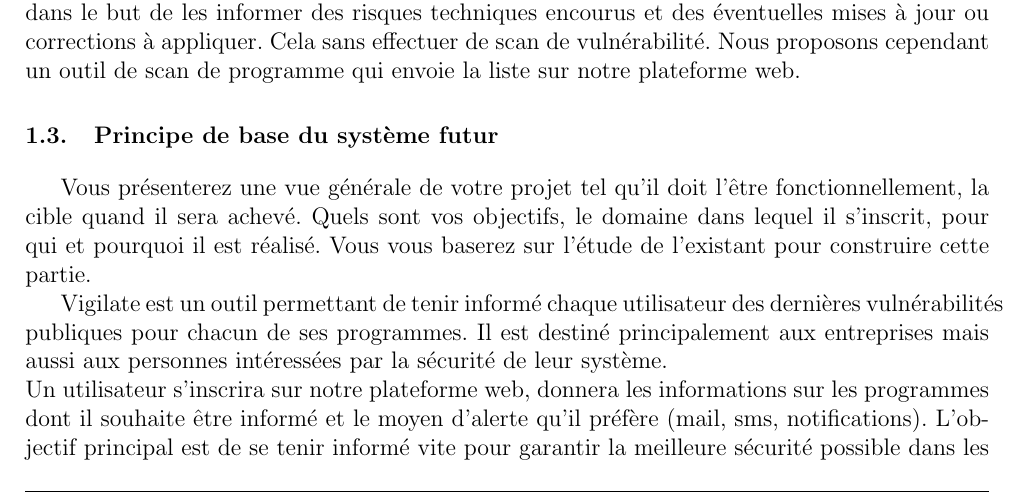
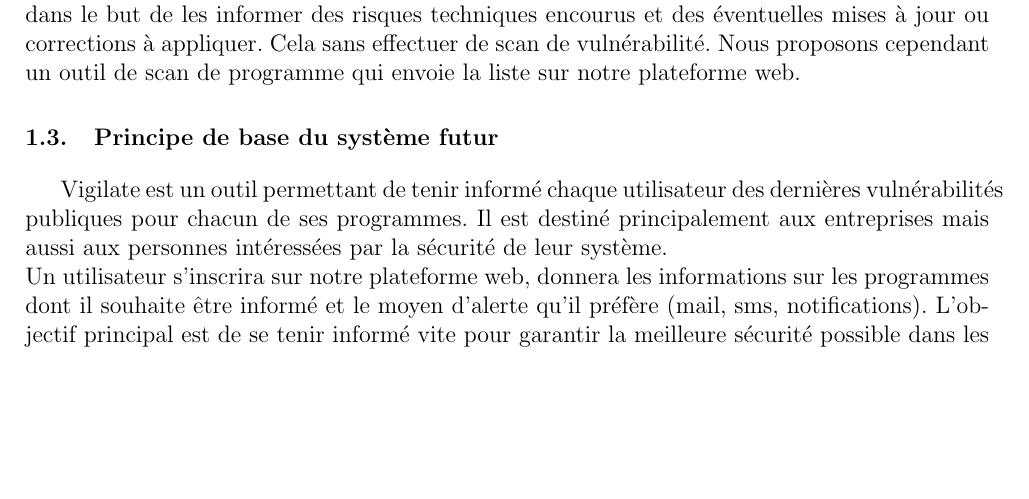
Before and after one commit to vigilate/labeip, a LaTeX document (documents/cdc1/2017_CDC1_vigilate.tex, which reads documents/cdc1/rappel_eip.tex): part of page 5 of 6, cut so that both start at the same text, the shorter picture padded with empty space. Compiled offline with pdfLaTeX.

Commit message:
Fali, remove consigne in paste

```diff
--- a/documents/cdc1/rappel_eip.tex
+++ b/documents/cdc1/rappel_eip.tex
@@ -7,8 +7,6 @@
 Nous proposons cependant un outil de scan de programme qui envoie la liste sur notre plateforme web.
 
 \section{Principe de base du système futur}
-Vous présenterez une vue générale de votre projet tel qu’il doit l’être fonctionnellement, la cible quand il sera achevé. Quels sont vos objectifs, le domaine dans lequel il s’inscrit, pour qui et pourquoi il est réalisé. Vous vous baserez sur l’étude de l’existant pour construire cette partie.
-
 Vigilate est un outil permettant de tenir informé chaque utilisateur des dernières vulnérabilités publiques pour chacun de ses programmes. Il est destiné principalement aux entreprises mais aussi aux personnes intéressées par la sécurité de leur système.\\
 Un utilisateur s’inscrira sur notre plateforme web, donnera les informations sur les programmes dont il souhaite être informé et le moyen d’alerte qu’il préfère (mail, sms, notifications). L’objectif principal est de se tenir informé vite pour garantir la meilleure sécurité possible dans les systèmes d’information. Un scanneur de programme sera aussi mis en place pour permettre d’être toujours à jour dans nos bases de données (changement de version, installation de nouveaux programmes). Pour encore plus de sécurité nous allons proposer une machine virtuelle. Cela permettra aux utilisateurs ayant un besoin accru de sécurité, de garder les informations sensibles sur leur propre réseau.
 
```
Also changed, not shown: documents/cdc1/2017_CDC1_vigilate.tex (+1 -1 lines).
